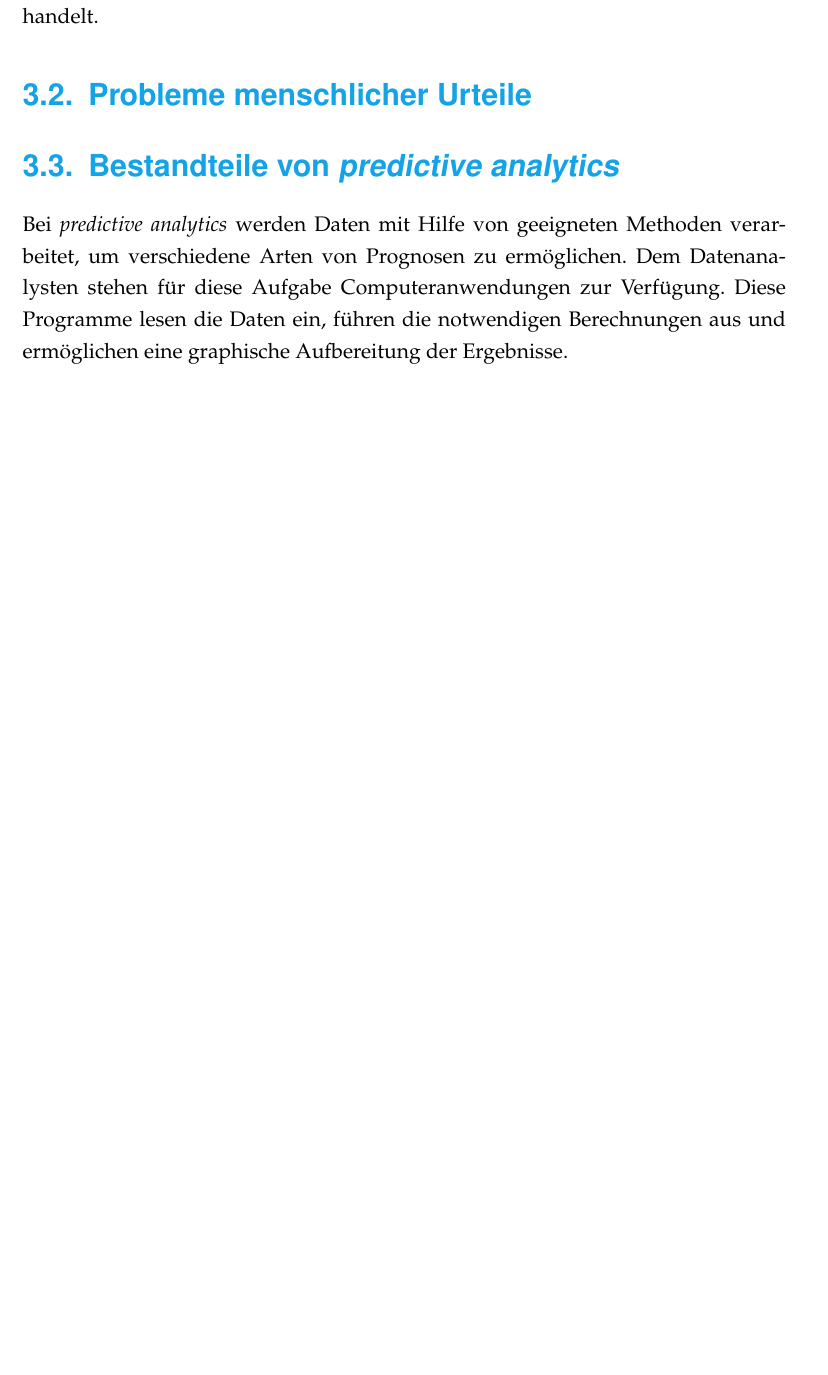
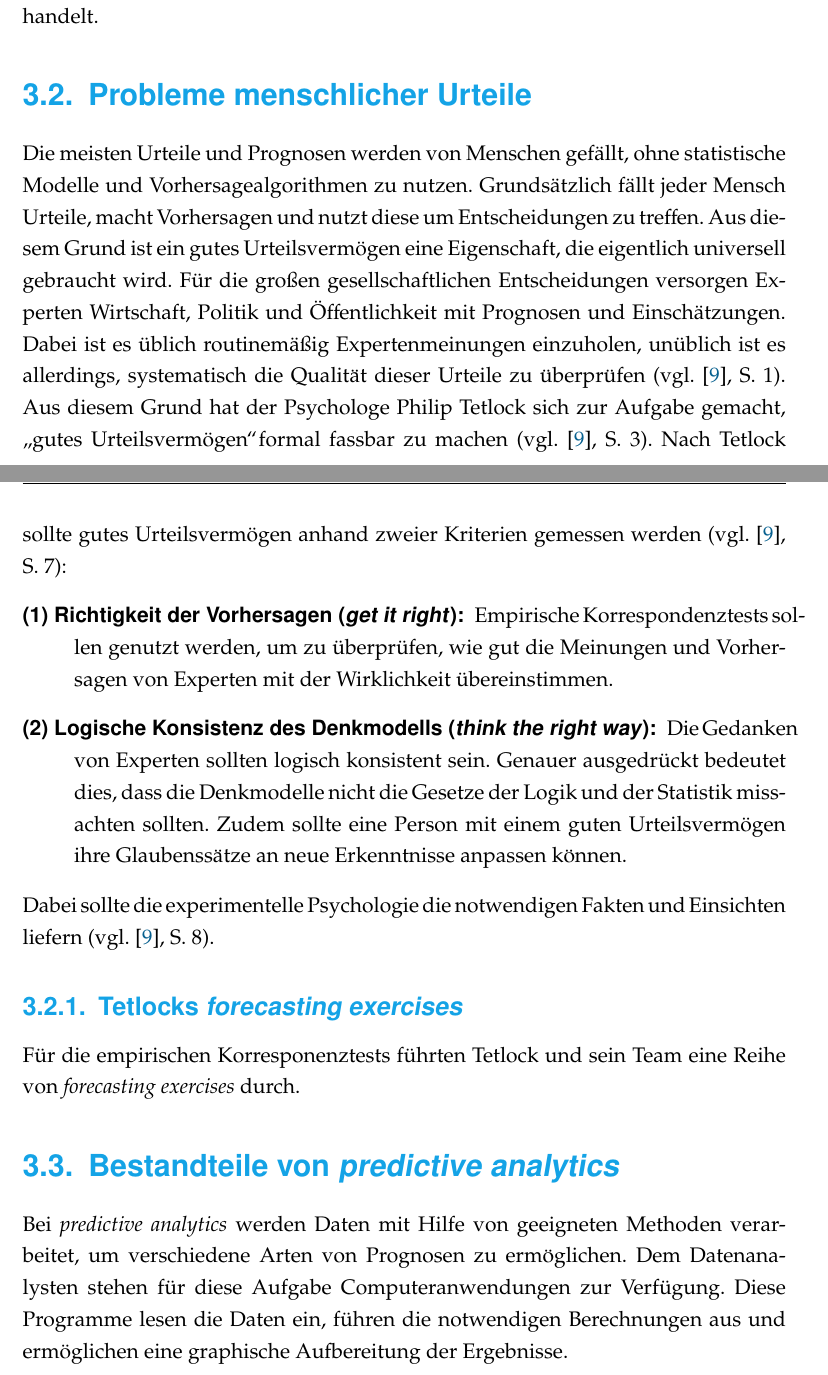
Before and after one commit to gwymmm/poes, a LaTeX document (Text/Arbeit/Arbeit_Main.tex, which reads Text/Arbeit/Inhalt/Konzepte_PA.tex): part of page 14 of 31 before the commit and two parts of pages 14 and 15 of 32 after it, the two joined at a grey line, cut so that both start at the same text, the shorter picture padded with empty space. Compiled offline with pdfLaTeX.

Commit message:
Probleme menschlicher Urteile begonnen

```diff
--- a/Text/Arbeit/Inhalt/Konzepte_PA.tex
+++ b/Text/Arbeit/Inhalt/Konzepte_PA.tex
@@ -55,6 +55,37 @@ handelt.
 
 
 \section{Probleme menschlicher Urteile}
+
+Die meisten Urteile und Prognosen werden von Menschen gefällt, ohne statistische
+Modelle und Vorhersagealgorithmen zu nutzen. Grundsätzlich fällt jeder Mensch
+Urteile, macht Vorhersagen und nutzt diese um Entscheidungen zu treffen. Aus
+diesem Grund ist ein gutes Urteilsvermögen eine Eigenschaft, die eigentlich
+universell gebraucht wird. Für die großen gesellschaftlichen Entscheidungen
+versorgen Experten Wirtschaft, Politik und Öffentlichkeit mit Prognosen und
+Einschätzungen. Dabei ist es üblich routinemäßig Expertenmeinungen einzuholen,
+unüblich ist es allerdings, systematisch die Qualität dieser Urteile zu
+überprüfen (vgl. \cite{Tetlock}, S.~1). Aus diesem Grund hat der Psychologe
+Philip Tetlock sich zur Aufgabe gemacht, \glqq{gutes} Urteilsvermögen\grqq
+formal fassbar zu machen (vgl. \cite{Tetlock}, S.~3). Nach Tetlock sollte gutes
+Urteilsvermögen anhand zweier Kriterien gemessen werden (vgl. \cite{Tetlock},
+S.~7):
+\begin{description}
+\item[(1) Richtigkeit der Vorhersagen (\emph{get it right}):]
+Empirische Korrespondenztests sollen genutzt werden, um zu überprüfen, wie gut
+die Meinungen und Vorhersagen von Experten mit der Wirklichkeit übereinstimmen.
+\item[(2) Logische Konsistenz des Denkmodells (\emph{think the right way}):]
+Die Gedanken von Experten sollten logisch konsistent sein. Genauer ausgedrückt
+bedeutet dies, dass die Denkmodelle nicht die Gesetze der Logik und der
+Statistik missachten sollten. Zudem sollte eine Person mit einem guten
+Urteilsvermögen ihre Glaubenssätze an neue Erkenntnisse anpassen können.
+\end{description}
+Dabei sollte die experimentelle Psychologie die notwendigen Fakten und
+Einsichten liefern (vgl. \cite{Tetlock}, S.~8).
+
+\subsection{Tetlocks \emph{forecasting exercises}}
+
+Für die empirischen Korresponenztests führten Tetlock und sein Team eine Reihe
+von \emph{forecasting exercises} durch.
 
 \begin{figure}%[!hbt]
 \centering
```
